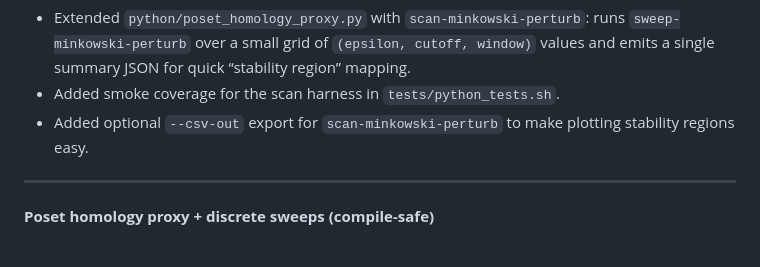
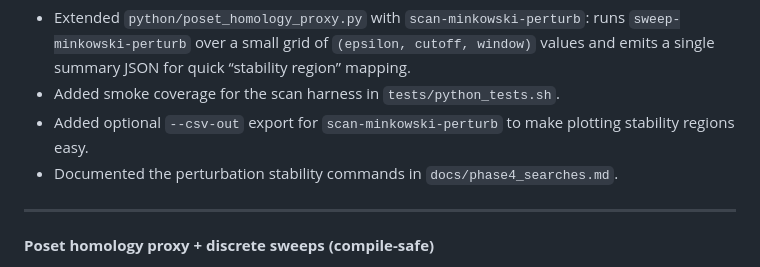
Before and after one commit to arcticoder/aqei-bridge, a Markdown page: docs/history/history.md, the part around the change. GitHub-like rendering.

```diff
--- a/docs/history/history.md
+++ b/docs/history/history.md
@@ -232,6 +232,7 @@ Implemented the “next good step” as a formal Lean bridge from chambers → d
 - Extended `python/poset_homology_proxy.py` with `scan-minkowski-perturb`: runs `sweep-minkowski-perturb` over a small grid of `(epsilon, cutoff, window)` values and emits a single summary JSON for quick “stability region” mapping.
 - Added smoke coverage for the scan harness in `tests/python_tests.sh`.
 - Added optional `--csv-out` export for `scan-minkowski-perturb` to make plotting stability regions easy.
+- Documented the perturbation stability commands in `docs/phase4_searches.md`.
 
 <!-- ------ -->
 ---
```
Also changed, not shown: docs/phase4_searches.md (+33 -0 lines).
